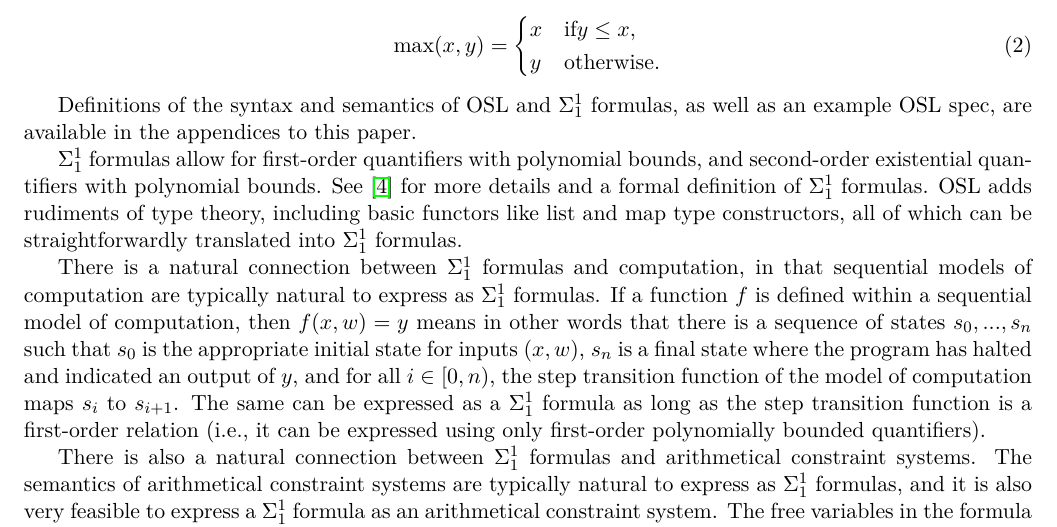
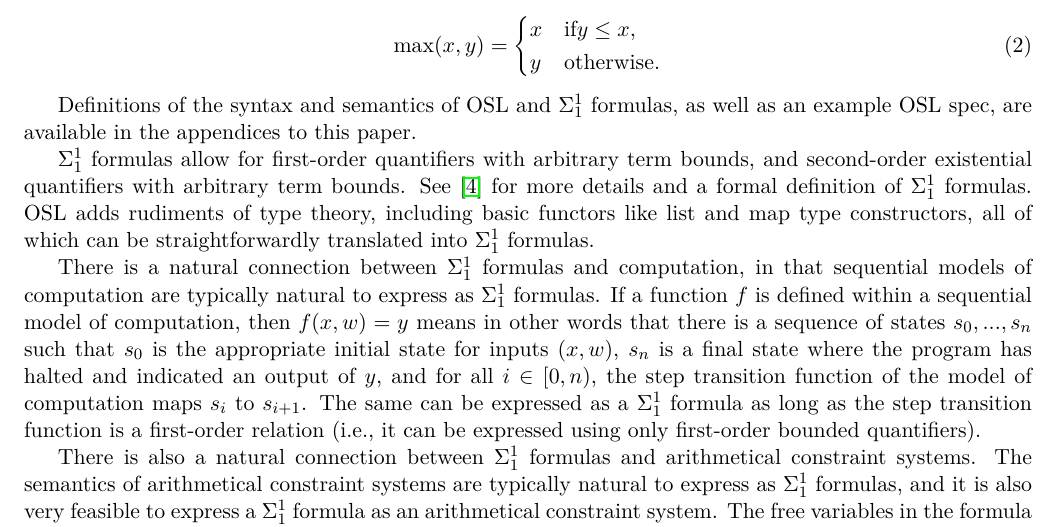
Before and after one commit to Polytopoi/osl-update, a LaTeX paper (src/osl-update.tex): part of page 2 of 25, cut so that both start at the same text. Compiled offline with pdfLaTeX.

Commit message:
generalize from polynomial bounds to term bounds

```diff
--- a/src/osl-update.tex
+++ b/src/osl-update.tex
@@ -51,9 +51,9 @@ OSL is a layer of abstraction over $\Sigma^1_1$ formulas. $\Sigma^1_1$ formulas
 
 Definitions of the syntax and semantics of OSL and $\Sigma^1_1$ formulas, as well as an example OSL spec, are available in the appendices to this paper.
 
-$\Sigma^1_1$ formulas allow for first-order quantifiers with polynomial bounds, and second-order existential quantifiers with polynomial bounds. See \cite{sigma11-poly-bounds} for more details and a formal definition of $\Sigma^1_1$ formulas. OSL adds rudiments of type theory, including basic functors like list and map type constructors, all of which can be straightforwardly translated into $\Sigma^1_1$ formulas.
-
-There is a natural connection between $\Sigma^1_1$ formulas and computation, in that sequential models of computation are typically natural to express as $\Sigma^1_1$ formulas. If a function $f$ is defined within a sequential model of computation, then $f(x, w) = y$ means in other words that there is a sequence of states $s_0, ..., s_n$ such that $s_0$ is the appropriate initial state for inputs $(x, w)$, $s_n$ is a final state where the program has halted and indicated an output of $y$, and for all $i \in [0, n)$, the step transition function of the model of computation maps $s_i$ to $s_{i+1}$. The same can be expressed as a $\Sigma^1_1$ formula as long as the step transition function is a first-order relation (i.e., it can be expressed using only first-order polynomially bounded quantifiers).
+$\Sigma^1_1$ formulas allow for first-order quantifiers with arbitrary term bounds, and second-order existential quantifiers with arbitrary term bounds. See \cite{sigma11-poly-bounds} for more details and a formal definition of $\Sigma^1_1$ formulas. OSL adds rudiments of type theory, including basic functors like list and map type constructors, all of which can be straightforwardly translated into $\Sigma^1_1$ formulas.
+
+There is a natural connection between $\Sigma^1_1$ formulas and computation, in that sequential models of computation are typically natural to express as $\Sigma^1_1$ formulas. If a function $f$ is defined within a sequential model of computation, then $f(x, w) = y$ means in other words that there is a sequence of states $s_0, ..., s_n$ such that $s_0$ is the appropriate initial state for inputs $(x, w)$, $s_n$ is a final state where the program has halted and indicated an output of $y$, and for all $i \in [0, n)$, the step transition function of the model of computation maps $s_i$ to $s_{i+1}$. The same can be expressed as a $\Sigma^1_1$ formula as long as the step transition function is a first-order relation (i.e., it can be expressed using only first-order bounded quantifiers).
 
 There is also a natural connection between $\Sigma^1_1$ formulas and arithmetical constraint systems. The semantics of arithmetical constraint systems are typically natural to express as $\Sigma^1_1$ formulas, and it is also very feasible to express a $\Sigma^1_1$ formula as an arithmetical constraint system. The free variables in the formula (the ones not bound by quantifiers) correspond to public inputs, and the variables bound by existential quantifiers correspond to private inputs. In a useful variant on this approach, we consider $\Sigma^1_1$ formulas with no free variables, and we add a so-called instance quantifier, $\lambda$, where $\lambda x.\ \Phi(x)$ has the same semantics as $\Phi(x)$ (where $x$ is free in $\Phi(x)$). What is useful about the instance quantifier concept is that we can use it to apply a bound to an instance variable, as in $\lambda x < \alpha.\ \Phi(x)$.
 
```
